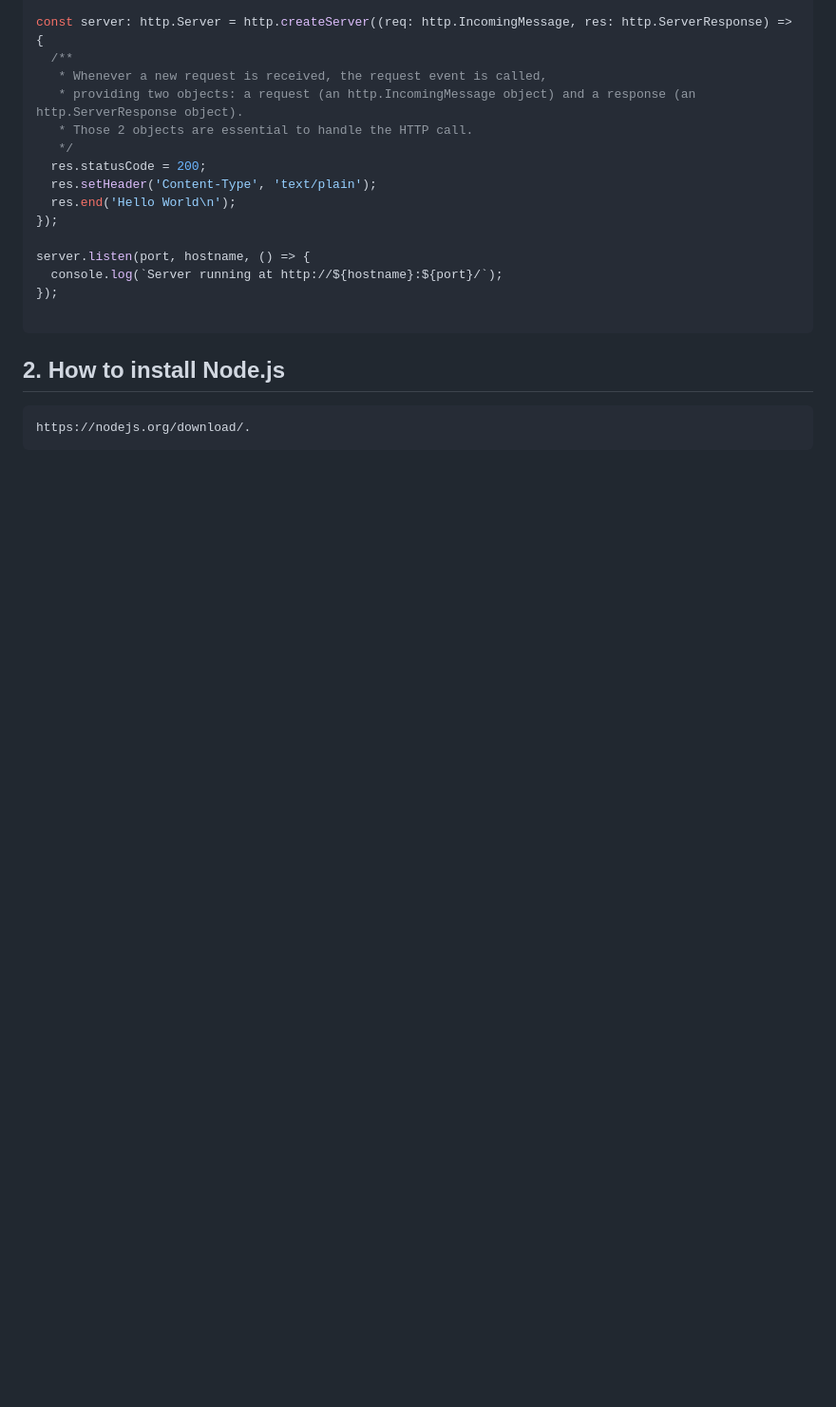
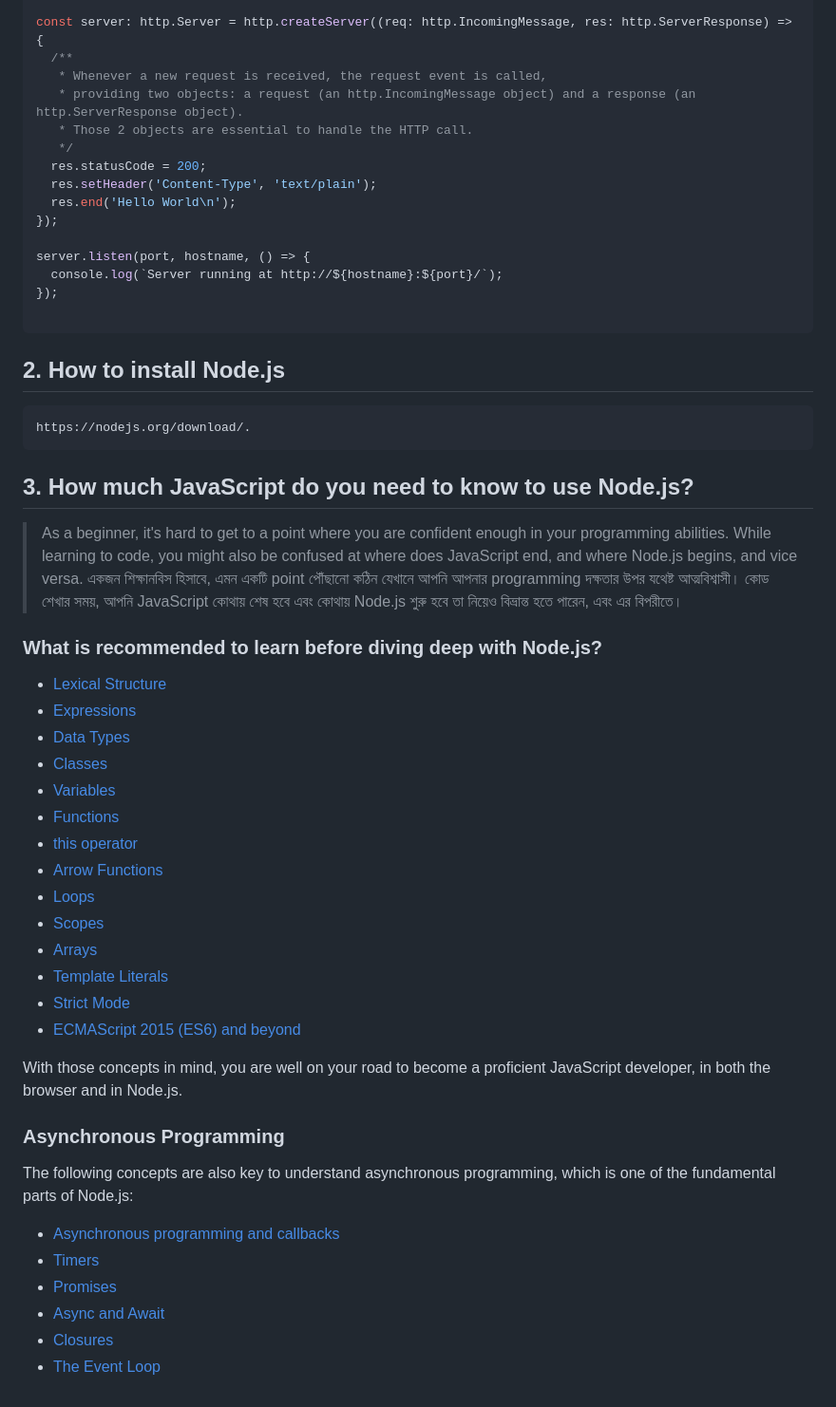
Before and after one commit to wakidurrahman/advanced-node-js, a Markdown page: docs/nodejs.org-Official-Documentation/getting-started.md, the part around the change. Shown: that part at 95% size. GitHub-like rendering; blank space fills up the shorter version.

Commit message:
How much JavaScript do you need to know to use Node.js?

````diff
--- a/docs/nodejs.org-Official-Documentation/getting-started.md
+++ b/docs/nodejs.org-Official-Documentation/getting-started.md
@@ -48,3 +48,38 @@ server.listen(port, hostname, () => {
 ```bash
 https://nodejs.org/download/.
 ```
+
+## 3. How much JavaScript do you need to know to use Node.js?
+
+> As a beginner, it's hard to get to a point where you are confident enough in your programming abilities. While learning to code, you might also be confused at where does JavaScript end, and where Node.js begins, and vice versa.
+একজন শিক্ষানবিস হিসাবে, এমন একটি point পৌঁছানো কঠিন যেখানে আপনি আপনার programming দক্ষতার উপর যথেষ্ট আত্মবিশ্বাসী। কোড শেখার সময়, আপনি JavaScript কোথায় শেষ হবে এবং কোথায় Node.js শুরু হবে তা নিয়েও বিভ্রান্ত হতে পারেন, এবং এর বিপরীতে।
+
+### What is recommended to learn before diving deep with Node.js?
+
+- [Lexical Structure](https://developer.mozilla.org/en-US/docs/Web/JavaScript/Reference/Lexical_grammar)
+- [Expressions](https://developer.mozilla.org/en-US/docs/Web/JavaScript/Reference/Operators)
+- [Data Types](https://developer.mozilla.org/en-US/docs/Web/JavaScript/Data_structures)
+- [Classes](https://developer.mozilla.org/en-US/docs/Web/JavaScript/Reference/Classes)
+- [Variables](https://developer.mozilla.org/en-US/docs/Learn/JavaScript/First_steps/Variables#what_is_a_variable)
+- [Functions](https://developer.mozilla.org/en-US/docs/Web/JavaScript/Guide/Functions)
+- [this operator](https://developer.mozilla.org/en-US/docs/Web/JavaScript/Reference/Operators/this)
+- [Arrow Functions](https://developer.mozilla.org/en-US/docs/Web/JavaScript/Reference/Functions/Arrow_functions)
+- [Loops](https://developer.mozilla.org/en-US/docs/Web/JavaScript/Guide/Loops_and_iteration)
+- [Scopes](https://developer.mozilla.org/en-US/docs/Glossary/Scope)
+- [Arrays](https://developer.mozilla.org/en-US/docs/Web/JavaScript/Reference/Global_Objects/Array)
+- [Template Literals](https://developer.mozilla.org/en-US/docs/Web/JavaScript/Reference/Functions/Arrow_functions)
+- [Strict Mode](https://developer.mozilla.org/en-US/docs/Web/JavaScript/Reference/Strict_mode)
+- [ECMAScript 2015 (ES6) and beyond](https://nodejs.org/en/learn/getting-started/ecmascript-2015-es6-and-beyond)
+
+With those concepts in mind, you are well on your road to become a proficient JavaScript developer, in both the browser and in Node.js.
+
+### Asynchronous Programming
+
+The following concepts are also key to understand asynchronous programming, which is one of the fundamental parts of Node.js:
+
+- [Asynchronous programming and callbacks](https://developer.mozilla.org/en-US/docs/Learn/JavaScript/Asynchronous/Introducing)
+- [Timers](https://developer.mozilla.org/en-US/docs/Web/API/setTimeout)
+- [Promises](https://developer.mozilla.org/en-US/docs/Web/JavaScript/Guide/Using_promises)
+- [Async and Await](https://developer.mozilla.org/en-US/docs/Web/JavaScript/Reference/Statements/async_function)
+- [Closures](https://developer.mozilla.org/en-US/docs/Web/JavaScript/Closures)
+- [The Event Loop](https://developer.mozilla.org/en-US/docs/Web/JavaScript/EventLoop)
````
